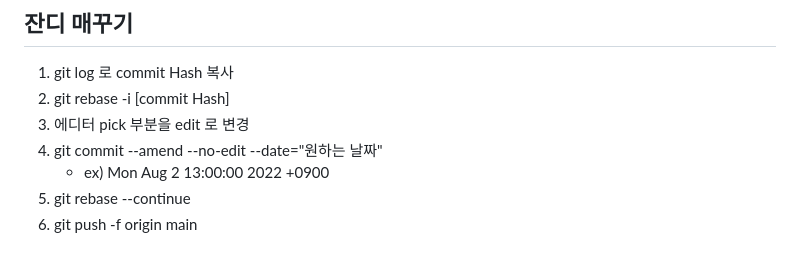
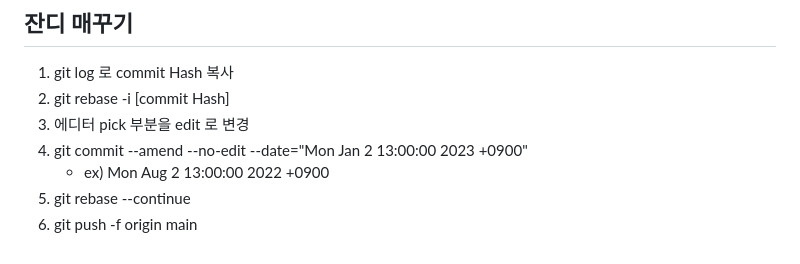
Before and after one commit to SeungtaeRyu/TIL, a Markdown page: Git/Git_00.md, the part around the change. GitHub-like rendering.

Commit message:
Git 00 튜토리얼 및 기본 명령어

```diff
--- a/Git/Git_00.md
+++ b/Git/Git_00.md
@@ -193,7 +193,7 @@
 1. git log 로 commit Hash 복사
 2. git rebase -i [commit Hash]
 3. 에디터 pick 부분을 edit 로 변경
-4. git commit --amend --no-edit --date="원하는 날짜"
+4. git commit --amend --no-edit --date="Mon Jan 2 13:00:00 2023 +0900"
    - ex) Mon Aug 2 13:00:00 2022 +0900
 5. git rebase --continue
 6. git push -f origin main
```
